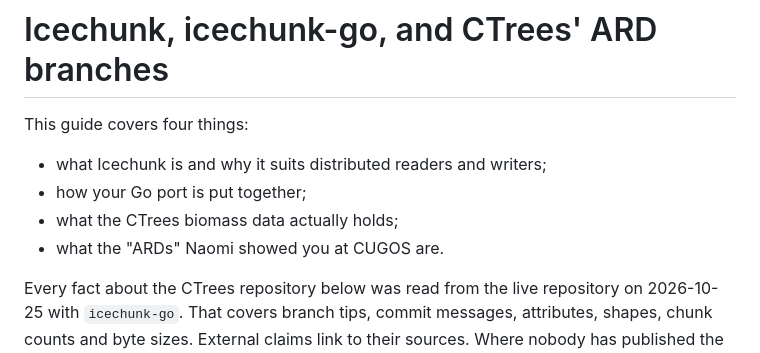
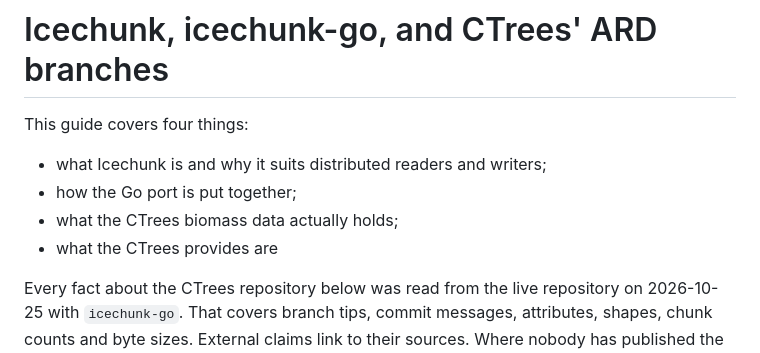
Before and after one commit to solomonsealed/icechunk-go-example, a Markdown page: ICECHUNK-CTREES-ARD.md, the part around the change. GitHub-like rendering.

Commit message:
Fix grammar and clarity in ICECHUNK-CTREES-ARD.md
Corrected minor grammatical errors and improved clarity in the guide.

```diff
--- a/ICECHUNK-CTREES-ARD.md
+++ b/ICECHUNK-CTREES-ARD.md
@@ -3,9 +3,9 @@
 This guide covers four things:
 
 - what Icechunk is and why it suits distributed readers and writers;
-- how your Go port is put together;
+- how the Go port is put together;
 - what the CTrees biomass data actually holds;
-- what the "ARDs" Naomi showed you at CUGOS are.
+- what the CTrees provides are
 
 Every fact about the CTrees repository below was read from the live repository on 2026-10-25 with `icechunk-go`. That covers branch tips, commit messages, attributes, shapes, chunk counts and byte sizes. External claims link to their sources. Where nobody has published the reason for something, the guide says it is inferring the reason.
 
```
